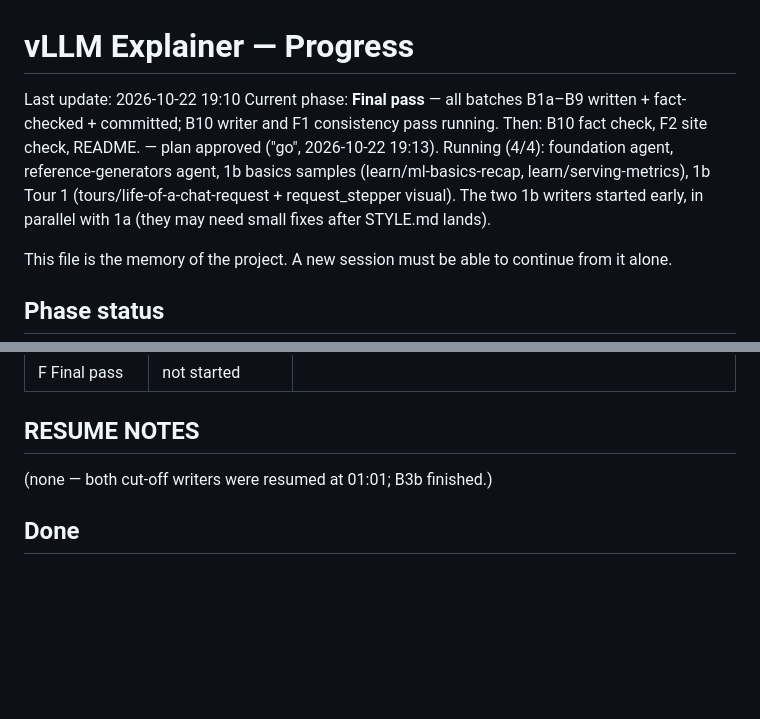
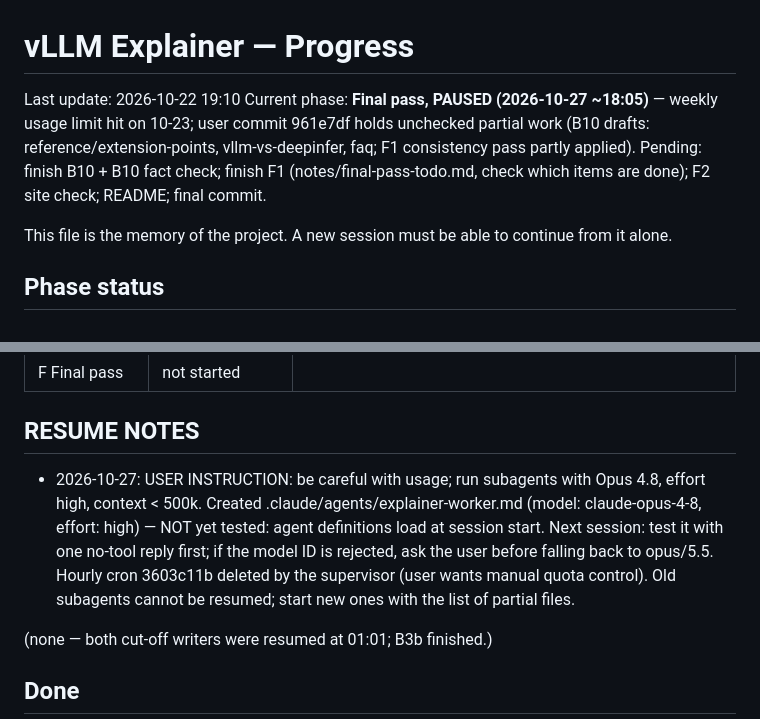
Before and after one commit to mrtpk/vllm-explainer, a Markdown page: progress.md, 2 parts joined by grey strips. Drawn GitHub-style; blank space fills up the shorter version.

Commit message:
progress: paused final pass; explainer-worker agent plan (Opus 4.8, effort high)
Co-Authored-By: Claude Opus 5.5 <noreply@anthropic.com>

```diff
--- a/progress.md
+++ b/progress.md
@@ -1,7 +1,7 @@
 # vLLM Explainer — Progress
 
 Last update: 2026-10-22 19:10
-Current phase: **Final pass** — all batches B1a–B9 written + fact-checked + committed; B10 writer and F1 consistency pass running. Then: B10 fact check, F2 site check, README. — plan approved ("go", 2026-10-22 19:13). Running (4/4): foundation agent, reference-generators agent, 1b basics samples (learn/ml-basics-recap, learn/serving-metrics), 1b Tour 1 (tours/life-of-a-chat-request + request_stepper visual). The two 1b writers started early, in parallel with 1a (they may need small fixes after STYLE.md lands).
+Current phase: **Final pass, PAUSED (2026-10-27 ~18:05)** — weekly usage limit hit on 10-23; user commit 961e7df holds unchecked partial work (B10 drafts: reference/extension-points, vllm-vs-deepinfer, faq; F1 consistency pass partly applied). Pending: finish B10 + B10 fact check; finish F1 (notes/final-pass-todo.md, check which items are done); F2 site check; README; final commit.
 
 This file is the memory of the project. A new session must be able to continue from it alone.
 
@@ -16,6 +16,8 @@ This file is the memory of the project. A new session must be able to continue f
 | F Final pass | not started | |
 
 ## RESUME NOTES
+
+- 2026-10-27: USER INSTRUCTION: be careful with usage; run subagents with Opus 4.8, effort high, context < 500k. Created .claude/agents/explainer-worker.md (model: claude-opus-4-8, effort: high) — NOT yet tested: agent definitions load at session start. Next session: test it with one no-tool reply first; if the model ID is rejected, ask the user before falling back to opus/5.5. Hourly cron 3603c11b deleted by the supervisor (user wants manual quota control). Old subagents cannot be resumed; start new ones with the list of partial files.
 
 (none — both cut-off writers were resumed at 01:01; B3b finished.)
 
```
